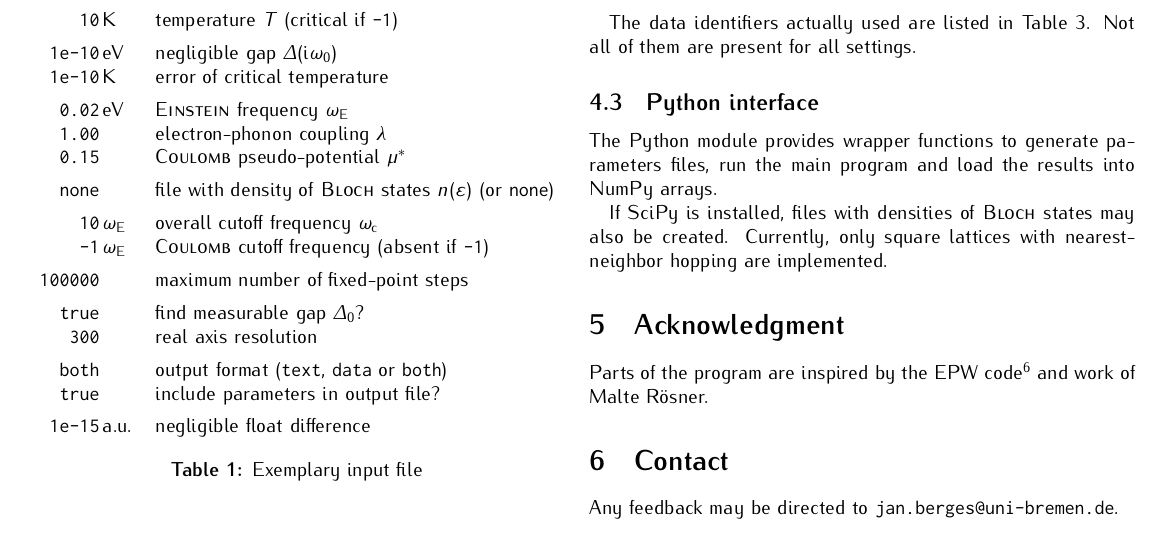
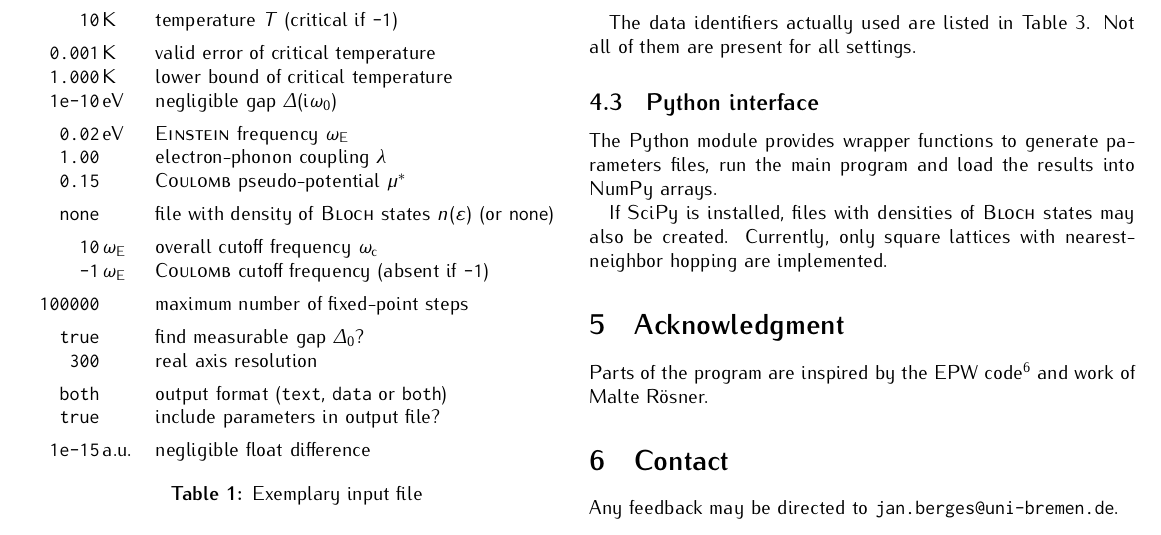
Before and after one commit to janberges/ebmb, a LaTeX document (manual.tex): part of page 2 of 2, cut so that both start at the same text. Compiled offline with pdfLaTeX.

Commit message:
Introduce lower bound for search for critical temperature

```diff
--- a/manual.tex
+++ b/manual.tex
@@ -199,8 +199,9 @@
       \begin{tabular}{r @{\,} *2l}
          \verb|10| & K & temperature $T$ (critical if \verb|-1|) \\
          [\gap]
+         \verb|0.001| & K & valid error of critical temperature \\
+         \verb|1.000| & K & lower bound of critical temperature \\
          \verb|1e-10| & eV & negligible gap $\Delta(\I \omega_0)$ \\
-         \verb|1e-10| & K & error of critical temperature \\
          [\gap]
          \verb|0.02| & eV & \name{Einstein} frequency $\omega \sub E$ \\
          \verb|1.00| && electron-phonon coupling $\lambda$ \\
```
Also changed, not shown: manual.tex (1 more changed lines), 5 other files.
